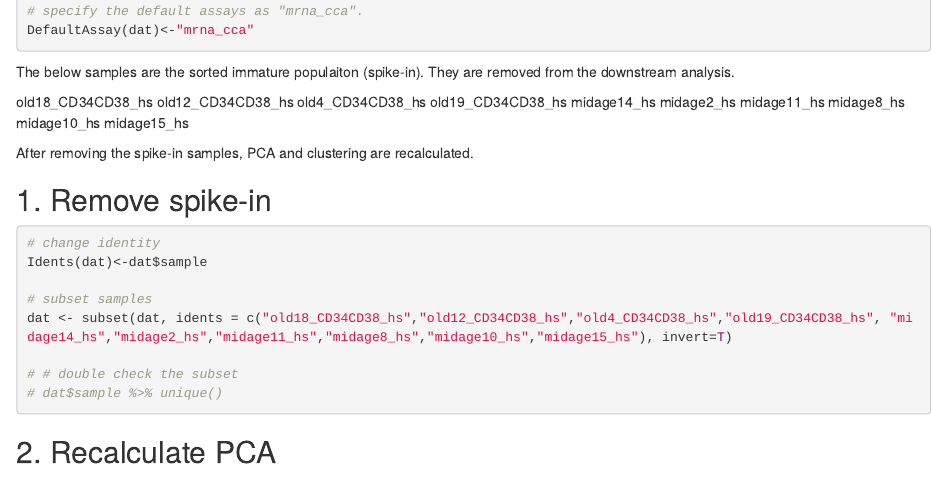
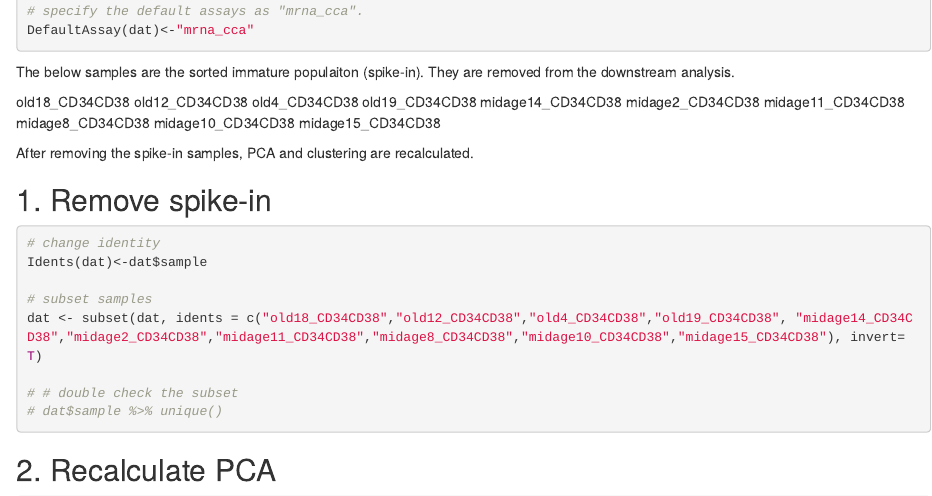
Before and after one commit to TessaSchm/Early-HSC-differentiation, an R Markdown document (02_Data_analysis_and_visualization/06_reclustering_of_most_immature_HSPCs.Rmd): the page in a window 1100 px wide, from 470 px down. Rendered offline with R 4.5, knitr and Pandoc, with nearby package versions; the code chunks are not run, so their results and figures are left out.

Commit message:
Update 06_reclustering_of_most_immature_HSPCs.Rmd

```diff
--- a/02_Data_analysis_and_visualization/06_reclustering_of_most_immature_HSPCs.Rmd
+++ b/02_Data_analysis_and_visualization/06_reclustering_of_most_immature_HSPCs.Rmd
@@ -36,16 +36,19 @@ DefaultAssay(dat)<-"mrna_cca"
 
 The below samples are the sorted immature populaiton (spike-in). They are removed from the downstream analysis.
 
-old18_CD34CD38_hs
-old12_CD34CD38_hs
-old4_CD34CD38_hs
-old19_CD34CD38_hs
-midage14_hs
-midage2_hs
-midage11_hs
-midage8_hs
-midage10_hs
-midage15_hs
+old18_CD34CD38
+old12_CD34CD38
+old4_CD34CD38
+old19_CD34CD38
+midage14_CD34CD38
+midage2_CD34CD38
+midage11_CD34CD38
+midage8_CD34CD38
+midage10_CD34CD38
+midage15_CD34CD38
+
+
+
 
 After removing the spike-in samples, PCA and clustering are recalculated.
 
@@ -56,7 +59,7 @@ After removing the spike-in samples, PCA and clustering are recalculated.
 Idents(dat)<-dat$sample
 
 # subset samples
-dat <- subset(dat, idents = c("old18_CD34CD38_hs","old12_CD34CD38_hs","old4_CD34CD38_hs","old19_CD34CD38_hs", "midage14_hs","midage2_hs","midage11_hs","midage8_hs","midage10_hs","midage15_hs"), invert=T)
+dat <- subset(dat, idents = c("old18_CD34CD38","old12_CD34CD38","old4_CD34CD38","old19_CD34CD38", "midage14_CD34CD38","midage2_CD34CD38","midage11_CD34CD38","midage8_CD34CD38","midage10_CD34CD38","midage15_CD34CD38"), invert=T)
 
 # # double check the subset
 # dat$sample %>% unique()
```
